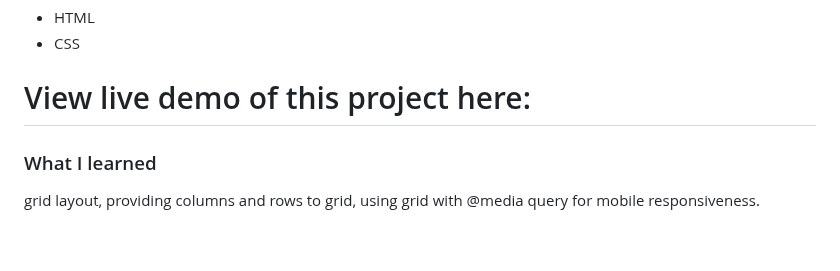
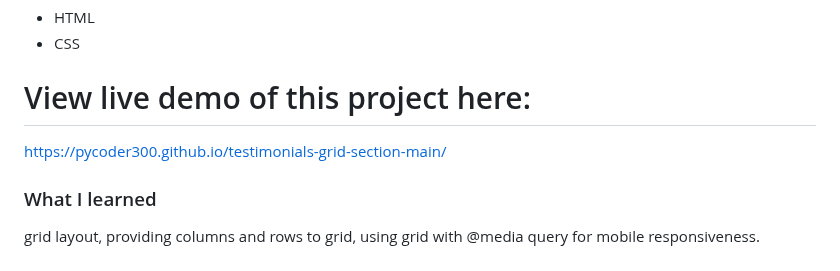
Before and after one commit to Pycoder300/testimonials-grid-section-main, a Markdown page: README.md, the part around the change. Rendered like a GitHub page.

```diff
--- a/README.md
+++ b/README.md
@@ -73,6 +73,7 @@ As soon as the screen size reduces to 600px or below, you will be able to view t
 - CSS
 
 # View live demo of this project here:
+https://pycoder300.github.io/testimonials-grid-section-main/
 
 ### What I learned
 grid layout,
```
